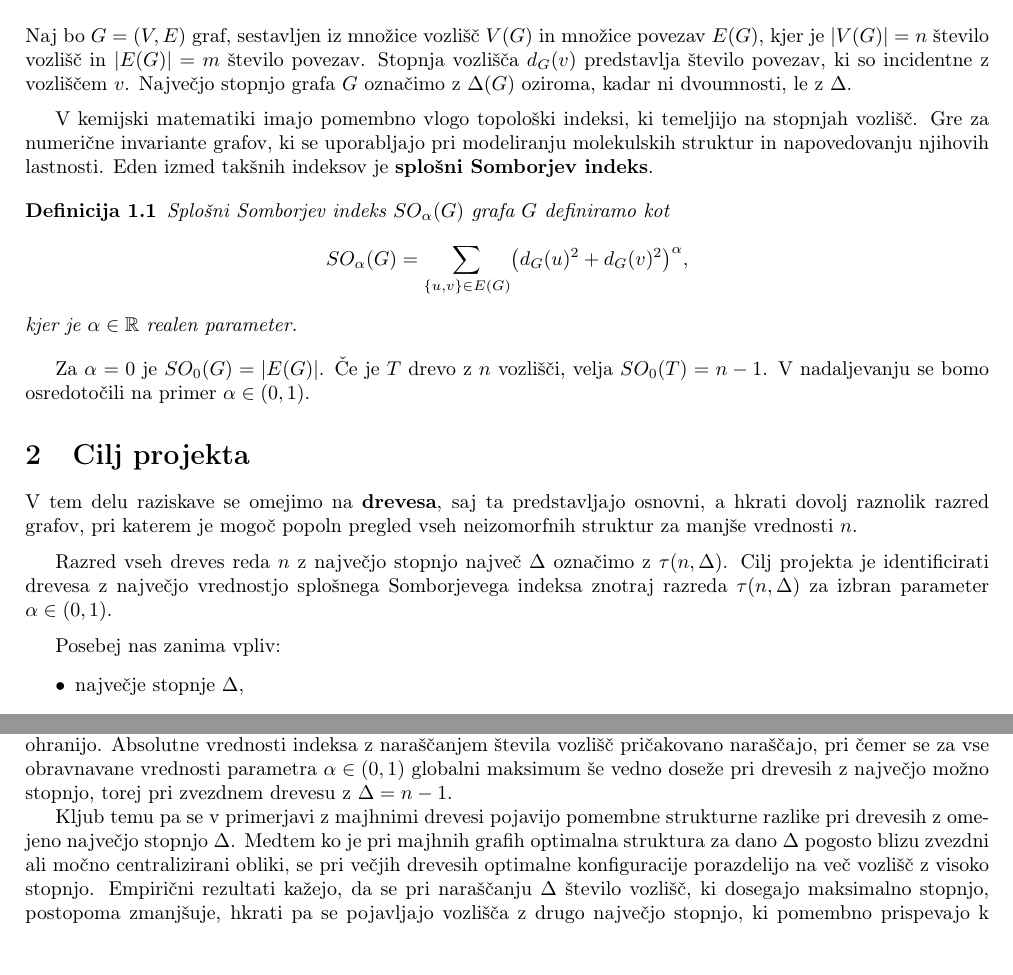
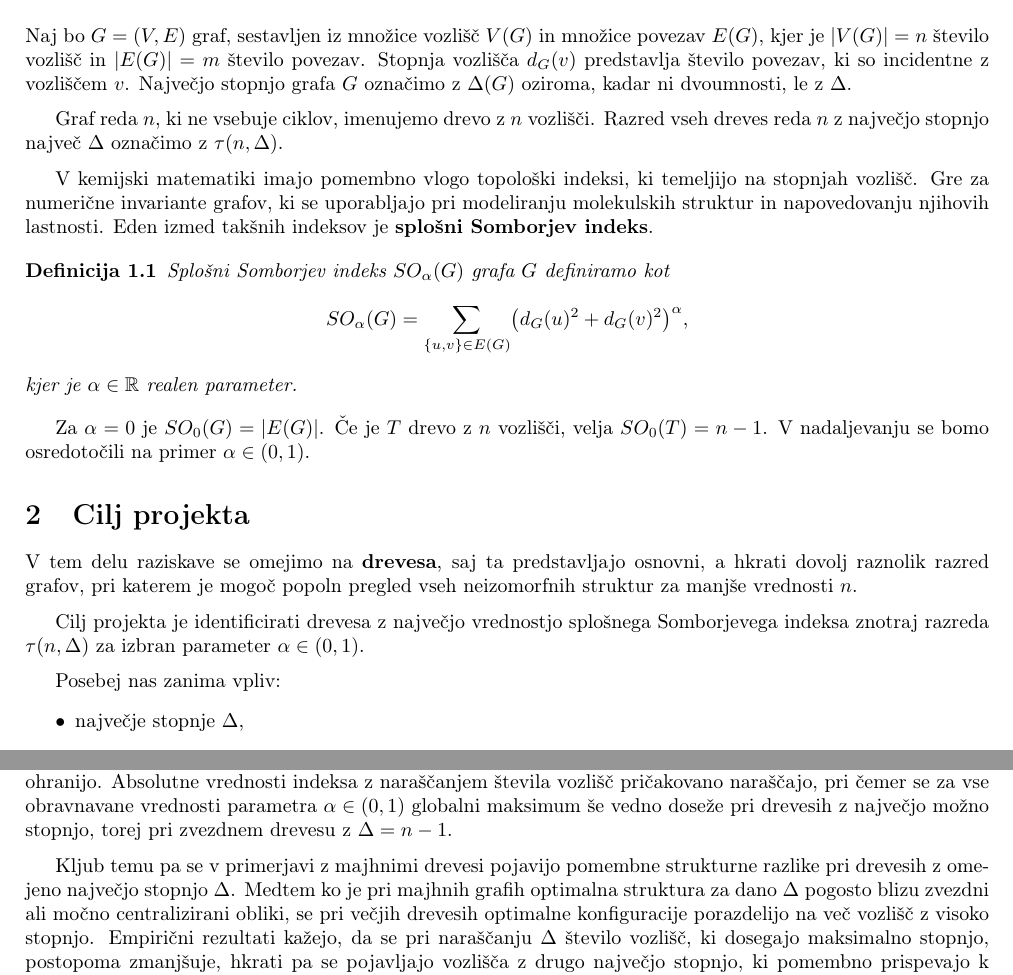
Before and after one commit to kajazefran/Projekt-FP, a LaTeX document (Projekt/projekt.tex): two parts of pages 2 and 5 of 6, joined at a grey line, cut so that both start at the same text. Compiled offline with pdfLaTeX.

Commit message:
Neki ne dela.

```diff
--- a/Projekt/projekt.tex
+++ b/Projekt/projekt.tex
@@ -48,6 +48,11 @@ Največjo stopnjo grafa \( G \) označimo z \( \Delta(G) \) oziroma, kadar ni dv
 
 \medskip
 
+Graf reda \( n \), ki ne vsebuje ciklov, imenujemo drevo z \( n \) vozlišči.
+Razred vseh dreves reda \( n \) z največjo stopnjo največ \( \Delta \) označimo z \( \tau(n,\Delta) \).
+
+\medskip
+
 V kemijski matematiki imajo pomembno vlogo topološki indeksi, ki temeljijo na stopnjah vozlišč. Gre za numerične
 invariante grafov, ki se uporabljajo pri modeliranju molekulskih struktur in napovedovanju njihovih lastnosti.
 Eden izmed takšnih indeksov je \textbf{splošni Somborjev indeks}.
@@ -71,7 +76,6 @@ pri katerem je mogoč popoln pregled vseh neizomorfnih struktur za manjše vredn
 
 \medskip
 
-Razred vseh dreves reda \( n \) z največjo stopnjo največ \( \Delta \) označimo z \( \tau(n,\Delta) \).
 Cilj projekta je identificirati drevesa z največjo vrednostjo splošnega Somborjevega indeksa znotraj razreda
 \( \tau(n,\Delta) \) za izbran parameter \( \alpha \in (0,1) \).
 
@@ -316,6 +320,8 @@ Pri analizi dreves z večjim številom vozlišč se osnovne lastnosti splošnega
 $\alpha \in (0,1)$ globalni maksimum še vedno doseže pri drevesih z največjo možno stopnjo, torej pri zvezdnem drevesu z
 $\Delta = n-1$.
 
+\medskip
+
 Kljub temu pa se v primerjavi z majhnimi drevesi pojavijo pomembne strukturne razlike pri drevesih z omejeno največjo stopnjo
 $\Delta$. Medtem ko je pri majhnih grafih optimalna struktura za dano $\Delta$ pogosto blizu zvezdni ali močno centralizirani obliki, se pri večjih drevesih optimalne konfiguracije porazdelijo na več vozlišč z visoko stopnjo. Empirični rezultati kažejo, da se pri naraščanju $\Delta$ število vozlišč, ki dosegajo maksimalno stopnjo, postopoma zmanjšuje, hkrati pa se pojavljajo vozlišča z drugo največjo stopnjo, ki pomembno prispevajo k skupni vrednosti indeksa.
 
```
Also changed, not shown: Projekt/projekt.pdf, Projekt/projekt.tex (14 more changed lines), 1 other file.
